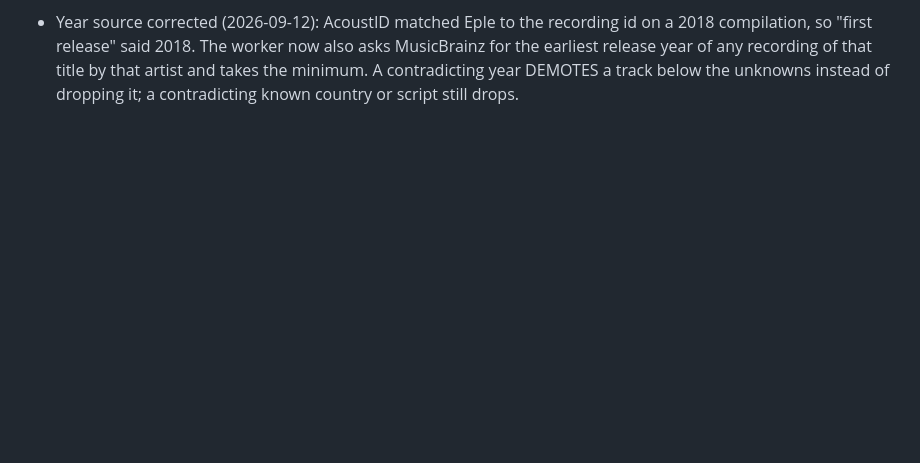
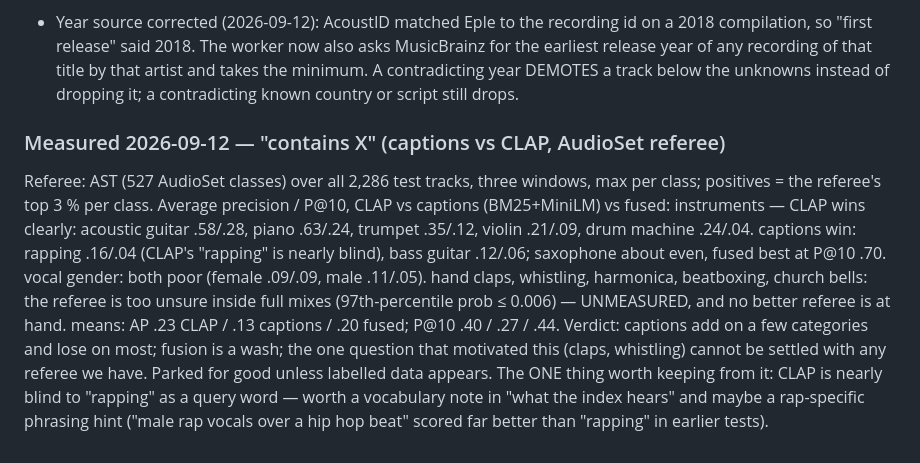
Before and after one commit to swillunderscore/describesong, a Markdown page: QUEUE.md, the part around the change. Drawn GitHub-style; blank space fills up the shorter version.

Commit message:
Queue: 'contains X' measurement — captions parked
Co-Authored-By: Claude Fable 5.1 <noreply@anthropic.com>
Claude-Session: https://claude.ai/code/session_01Y2qFc3XY1HunUbu2kYfYCK

```diff
--- a/QUEUE.md
+++ b/QUEUE.md
@@ -506,3 +506,24 @@ it (it was past the cut of the measurement cache).
   title by that artist and takes the minimum. A contradicting year DEMOTES a
   track below the unknowns instead of dropping it; a contradicting known
   country or script still drops.
+
+### Measured 2026-09-12 — "contains X" (captions vs CLAP, AudioSet referee)
+Referee: AST (527 AudioSet classes) over all 2,286 test tracks, three windows,
+max per class; positives = the referee's top 3 % per class. Average precision
+/ P@10, CLAP vs captions (BM25+MiniLM) vs fused:
+  instruments — CLAP wins clearly: acoustic guitar .58/.28, piano .63/.24,
+  trumpet .35/.12, violin .21/.09, drum machine .24/.04.
+  captions win: rapping .16/.04 (CLAP's "rapping" is nearly blind), bass
+  guitar .12/.06; saxophone about even, fused best at P@10 .70.
+  vocal gender: both poor (female .09/.09, male .11/.05).
+  hand claps, whistling, harmonica, beatboxing, church bells: the referee is
+  too unsure inside full mixes (97th-percentile prob ≤ 0.006) — UNMEASURED,
+  and no better referee is at hand.
+  means: AP .23 CLAP / .13 captions / .20 fused; P@10 .40 / .27 / .44.
+Verdict: captions add on a few categories and lose on most; fusion is a wash;
+the one question that motivated this (claps, whistling) cannot be settled
+with any referee we have. Parked for good unless labelled data appears. The
+ONE thing worth keeping from it: CLAP is nearly blind to "rapping" as a
+query word — worth a vocabulary note in "what the index hears" and maybe a
+rap-specific phrasing hint ("male rap vocals over a hip hop beat" scored far
+better than "rapping" in earlier tests).
```
